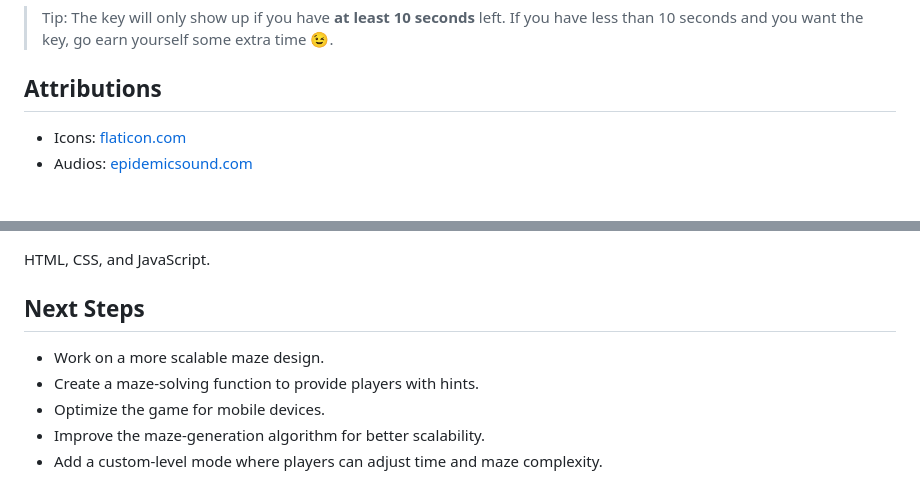
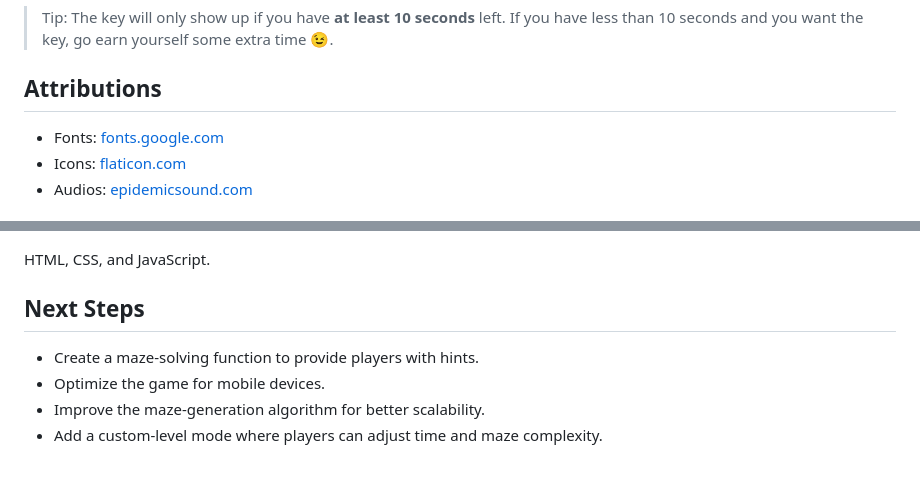
Before and after one commit to quandaworld/santamazing, a Markdown page: README.md, 2 parts joined by grey strips. GitHub-like rendering.

```diff
--- a/README.md
+++ b/README.md
@@ -29,6 +29,7 @@ __Scoring__: Your final score is the number of seconds left when you complete th
 > Tip: The key will only show up if you have __at least 10 seconds__ left. If you have less than 10 seconds and you want the key, go earn yourself some extra time 😉.
 
 ## Attributions
+* Fonts: [fonts.google.com](https://fonts.google.com/)
 * Icons: [flaticon.com](https://www.flaticon.com/)
 * Audios: [epidemicsound.com](https://www.epidemicsound.com/)
 
@@ -49,7 +50,6 @@ HTML, CSS, and JavaScript.
 
 ## Next Steps
 
-* Work on a more scalable maze design.
 * Create a maze-solving function to provide players with hints.
 * Optimize the game for mobile devices.
 * Improve the maze-generation algorithm for better scalability.
```
